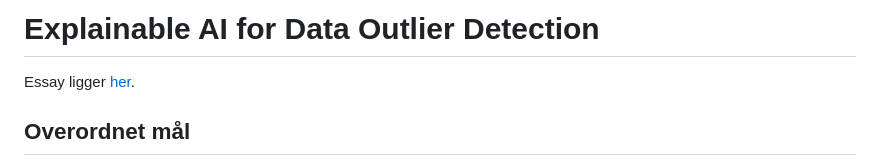
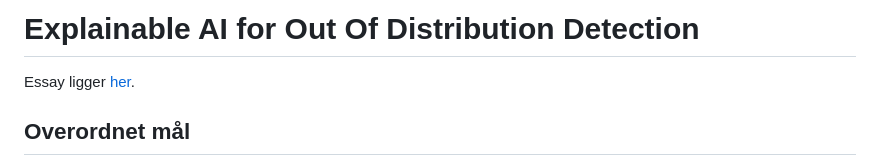
Before and after one commit to jonatan-hanssen/master, a Markdown page: README.md, the part around the change. Rendered like a GitHub page.

Commit message:
update readme
Signed-off-by: Jonatan Hanssen <jonatan.hanssen@outlook.com>

```diff
--- a/README.md
+++ b/README.md
@@ -1,4 +1,4 @@
-# Explainable AI for Data Outlier Detection
+# Explainable AI for Out Of Distribution Detection
 
 Essay ligger [her](./essay/essay.pdf).
 
```
